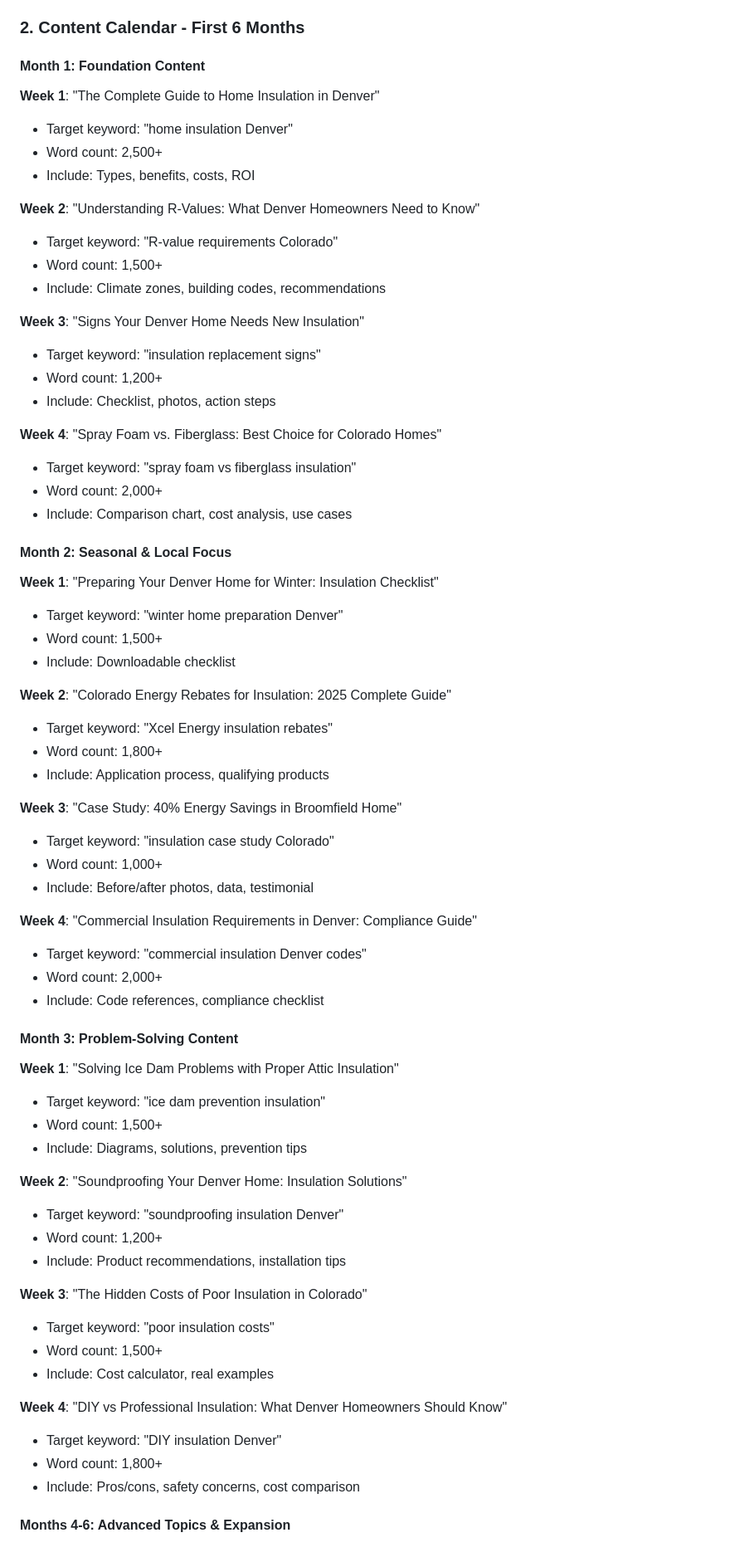
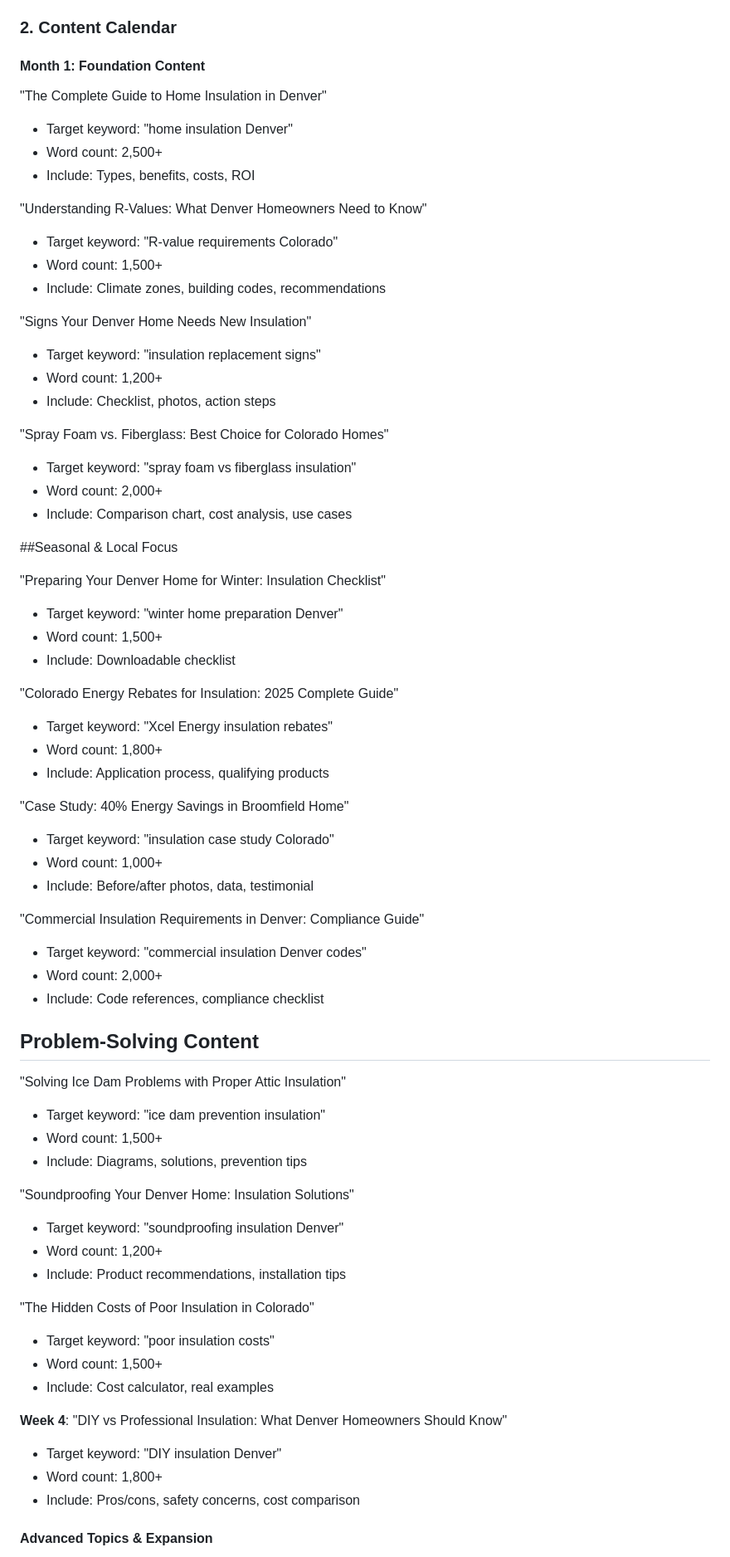
Before and after one commit to MCERQUA/advanced-insulation-solutions, a Markdown page: research/blog-content-analysis.md, the part around one of its changes. Shown at 83% size. GitHub-like rendering.

```diff
--- a/research/blog-content-analysis.md
+++ b/research/blog-content-analysis.md
@@ -37,65 +37,65 @@
 6. Case Studies
 7. Seasonal Advice
 
-### 2. Content Calendar - First 6 Months
+### 2. Content Calendar
 
 #### Month 1: Foundation Content
 
-**Week 1**: "The Complete Guide to Home Insulation in Denver"
+ "The Complete Guide to Home Insulation in Denver"
 - Target keyword: "home insulation Denver"
 - Word count: 2,500+
 - Include: Types, benefits, costs, ROI
 
-**Week 2**: "Understanding R-Values: What Denver Homeowners Need to Know"
+"Understanding R-Values: What Denver Homeowners Need to Know"
 - Target keyword: "R-value requirements Colorado"
 - Word count: 1,500+
 - Include: Climate zones, building codes, recommendations
 
-**Week 3**: "Signs Your Denver Home Needs New Insulation"
+"Signs Your Denver Home Needs New Insulation"
 - Target keyword: "insulation replacement signs"
 - Word count: 1,200+
 - Include: Checklist, photos, action steps
 
-**Week 4**: "Spray Foam vs. Fiberglass: Best Choice for Colorado Homes"
+"Spray Foam vs. Fiberglass: Best Choice for Colorado Homes"
 - Target keyword: "spray foam vs fiberglass insulation"
 - Word count: 2,000+
 - Include: Comparison chart, cost analysis, use cases
 
-#### Month 2: Seasonal & Local Focus
+##Seasonal & Local Focus
 
-**Week 1**: "Preparing Your Denver Home for Winter: Insulation Checklist"
+"Preparing Your Denver Home for Winter: Insulation Checklist"
 - Target keyword: "winter home preparation Denver"
 - Word count: 1,500+
 - Include: Downloadable checklist
 
-**Week 2**: "Colorado Energy Rebates for Insulation: 2025 Complete Guide"
+"Colorado Energy Rebates for Insulation: 2025 Complete Guide"
 - Target keyword: "Xcel Energy insulation rebates"
 - Word count: 1,800+
 - Include: Application process, qualifying products
 
-**Week 3**: "Case Study: 40% Energy Savings in Broomfield Home"
+"Case Study: 40% Energy Savings in Broomfield Home"
 - Target keyword: "insulation case study Colorado"
 - Word count: 1,000+
 - Include: Before/after photos, data, testimonial
 
-**Week 4**: "Commercial Insulation Requirements in Denver: Compliance Guide"
+"Commercial Insulation Requirements in Denver: Compliance Guide"
 - Target keyword: "commercial insulation Denver codes"
 - Word count: 2,000+
 - Include: Code references, compliance checklist
 
-#### Month 3: Problem-Solving Content
+## Problem-Solving Content
 
-**Week 1**: "Solving Ice Dam Problems with Proper Attic Insulation"
+"Solving Ice Dam Problems with Proper Attic Insulation"
 - Target keyword: "ice dam prevention insulation"
 - Word count: 1,500+
 - Include: Diagrams, solutions, prevention tips
 
-**Week 2**: "Soundproofing Your Denver Home: Insulation Solutions"
+"Soundproofing Your Denver Home: Insulation Solutions"
 - Target keyword: "soundproofing insulation Denver"
 - Word count: 1,200+
 - Include: Product recommendations, installation tips
 
-**Week 3**: "The Hidden Costs of Poor Insulation in Colorado"
+"The Hidden Costs of Poor Insulation in Colorado"
 - Target keyword: "poor insulation costs"
 - Word count: 1,500+
 - Include: Cost calculator, real examples
@@ -105,5 +105,5 @@
 - Word count: 1,800+
 - Include: Pros/cons, safety concerns, cost comparison
 
-#### Months 4-6: Advanced Topics & Expansion
+####  Advanced Topics & Expansion
 
```
Also changed, not shown: other parts of research/blog-content-analysis.md (+6 -6 lines).
